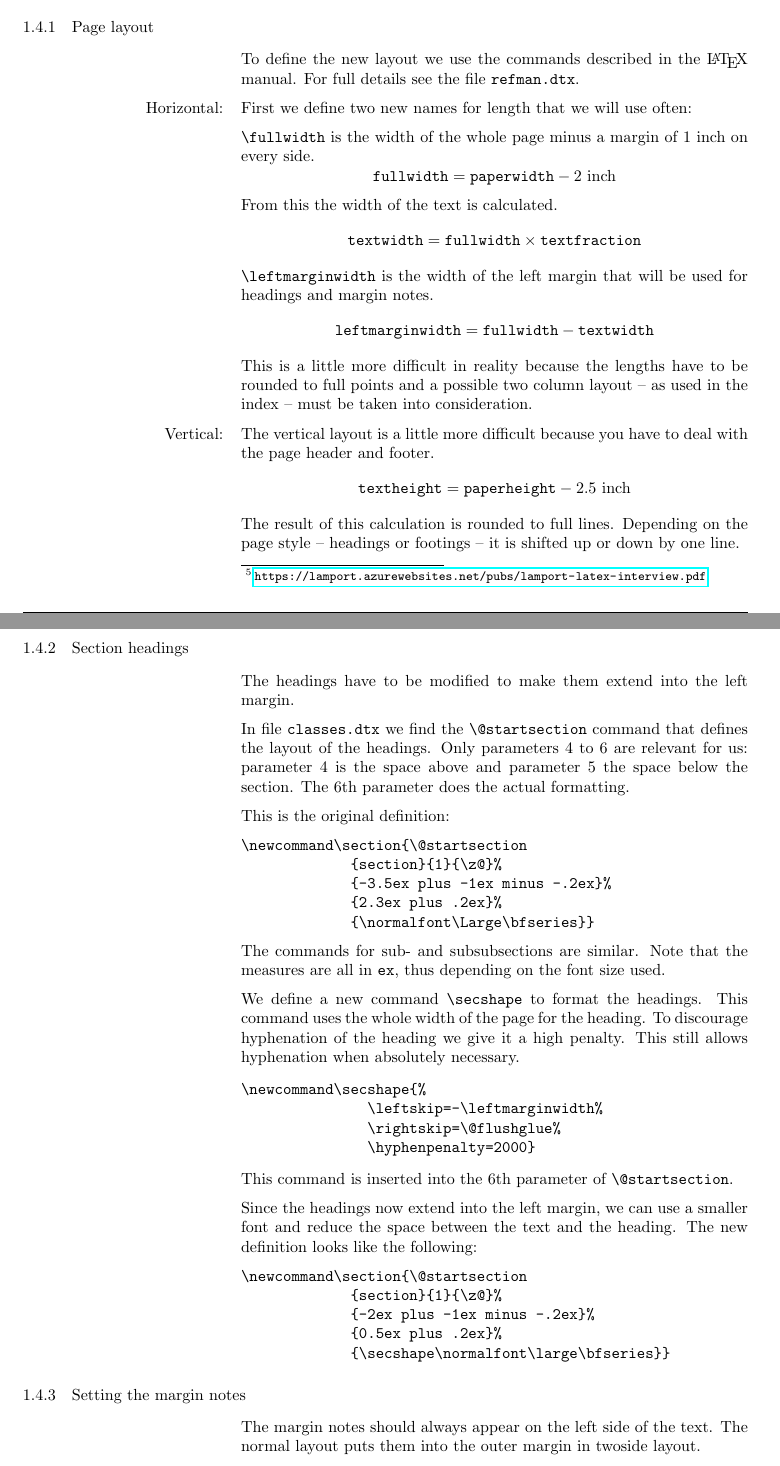
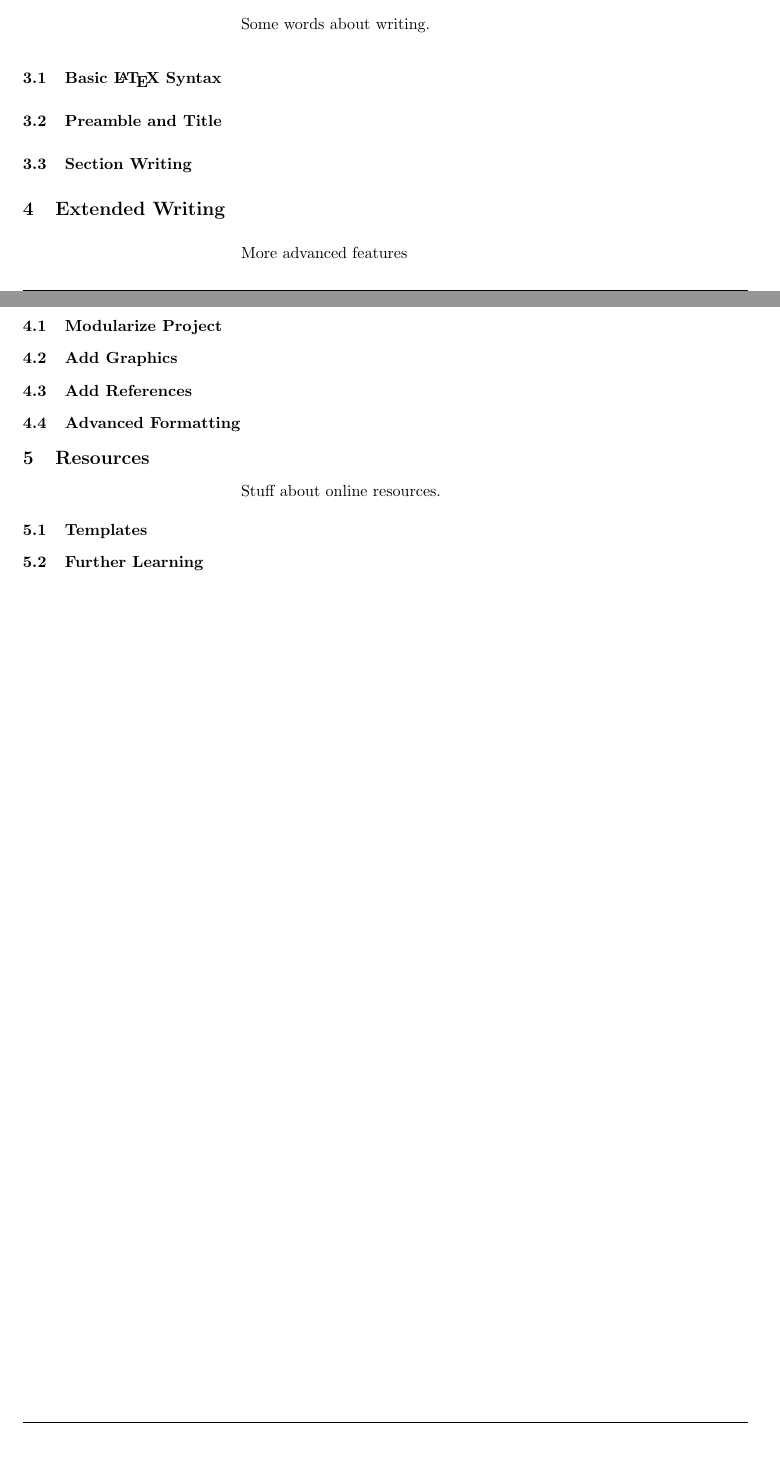
Before and after one commit to SnpM/latex-guide-guide, a LaTeX document (layout_e.tex, which reads sections/BasicWriting.tex, sections/ExtendedWriting.tex, sections/Resources.tex): two parts of pages 4 and 5 of 16 before the commit and two parts of pages 6 and 7 of 17 after it, joined at a grey line, cut at the place of the change, the shorter picture padded with empty space. Compiled offline with pdfLaTeX.

Commit message:
Add project skeleton; start on Getting Started

```diff
--- a/layout_e.tex
+++ b/layout_e.tex
@@ -18,6 +18,7 @@
 \usepackage{hyperref}
 \usepackage{titlesec}
 \usepackage{todonotes}
+\usepackage{subcaption}
 
 % Setting up document
 \def\bs{\char'134 } % backslash in \tt font.
@@ -75,4 +77,5 @@ The \LaTeX\ Guide Guide is part of my final project for the Technical Communicat
+\input{sections/BasicWriting.tex}
 
-\subsection{A more complex example (Reference Manual)}
-\label{refmanex}
+\section{Extended Writing}
+\input{sections/ExtendedWriting.tex}
 
@@ -83,100 +81,0 @@ notes and a small margin at the right and bottom.
-\subsubsection{Page layout}
-
-To define the new layout we use the commands described in the \LaTeX\
-manual. For full details see the file \texttt{refman.dtx}.
-
-%\pagebreak[2]
-
-\marginlabel{Horizontal:}
-First we define two new names for length that we will use often:
-
-\cs{fullwidth} is the width of the whole page minus a margin of 1~inch
-on every side.
-%
-\begin{displaymath}
-\texttt{fullwidth} = \texttt{paperwidth} - 2\ \textrm{inch}
-\end{displaymath}
-%
-From this the width of the text is calculated.
-%
-\begin{displaymath}
-\texttt{textwidth} = \texttt{fullwidth} \times \texttt{textfraction}
-\end{displaymath}
-%
-\cs{leftmarginwidth} is the width of the left margin that will be
-used for headings and margin notes.
-\begin{displaymath}
-\texttt{leftmarginwidth} = \texttt{fullwidth} - \texttt{textwidth}
-\end{displaymath}
-%
-This is a little more difficult in reality because the lengths have to
-be rounded to full points and a possible two column layout -- as used
-in the index -- must be taken into consideration.
-
-\marginlabel{Vertical:}
-The vertical layout is a little more difficult because you have to
-deal with the page header and footer.
-%
-\begin{displaymath}
-\texttt{textheight} = \texttt{paperheight} - 2.5\ \textrm{inch}
-\end{displaymath}
-%
-The result of this calculation is rounded to full lines. Depending on
-the page style -- headings or footings -- it is shifted up or down by one
-line.
-
-\vspace{0pt plus 1cm}
-
-\subsubsection{Section headings}
-
-The headings have to be modified to make them extend into the left
-margin.
-
-In file \texttt{classes.dtx} we find the \verb|\@startsection| command
-that defines the layout of the headings. Only parameters 4 to 6 are
-relevant for us: parameter 4 is the space above and parameter 5 the
-space below the section. The 6th parameter does the actual formatting.
-
-This is the original definition:\nopagebreak
-\begin{verbatim}
-\newcommand\section{\@startsection
-             {section}{1}{\z@}%
-             {-3.5ex plus -1ex minus -.2ex}%
-             {2.3ex plus .2ex}%
-             {\normalfont\Large\bfseries}}
-\end{verbatim}
-
-The commands for sub- and subsubsections are similar. Note that the
-measures are all in \texttt{ex}, thus depending on the font size used.
-
-We define a new command \cs{secshape} to format the headings. This
-command uses the whole width of the page for the heading. To discourage
-hyphenation of the heading we give it a high penalty. This still
-allows hyphenation when absolutely necessary.
-
-\begin{verbatim}
-\newcommand\secshape{%
-               \leftskip=-\leftmarginwidth%
-               \rightskip=\@flushglue%
-               \hyphenpenalty=2000}
-\end{verbatim}
-
-This command is inserted into the 6th parameter of \verb|\@startsection|.
-
-Since the headings now extend into the left margin, we can use a
-smaller font and reduce the space between the text and the heading. The
-new definition looks like the following:\nopagebreak
-\begin{verbatim}
-\newcommand\section{\@startsection
-             {section}{1}{\z@}%
-             {-2ex plus -1ex minus -.2ex}%
-             {0.5ex plus .2ex}%
-             {\secshape\normalfont\large\bfseries}}
-\end{verbatim}
-
-\vspace{0pt plus 1cm}
-
-\subsubsection{Setting the margin notes}
-
-The margin notes should always appear on the left side of the text.
-The normal layout puts them into the outer margin in twoside layout.
@@ -193,10 +82,2 @@ This is done by the following lines:
-    \@tempcnta\@ne
-    \if@twocolumn
-        \if@firstcolumn \@tempcnta\m@ne \fi
-    \else
-      \if@mparswitch
-         \ifodd\c@page \else\@tempcnta\m@ne \fi
-      \fi
-      \if@reversemargin \@tempcnta -\@tempcnta \fi
-    \fi
-\end{verbatim}
+\section {Resources}
+\input{sections/Resources.tex}
--- /dev/null
+++ b/sections/BasicWriting.tex
@@ -0,0 +1,4 @@
+Some words about writing.
+\subsection{Basic \LaTeX\ Syntax}
+\subsection{Preamble and Title}
+\subsection{Section Writing}
--- /dev/null
+++ b/sections/ExtendedWriting.tex
@@ -0,0 +1,5 @@
+More advanced features
+\subsection{Modularize Project}
+\subsection{Add Graphics}
+\subsection{Add References}
+\subsection{Advanced Formatting}
--- /dev/null
+++ b/sections/Resources.tex
@@ -0,0 +1,3 @@
+Stuff about online resources.
+\subsection{Templates}
+\subsection{Further Learning}
```
Also changed, not shown: sections/GettingStarted.tex (+15 -0 lines), graphics/RegisterOverleaf.PNG (added), layout_e.tex (36 more changed lines).
